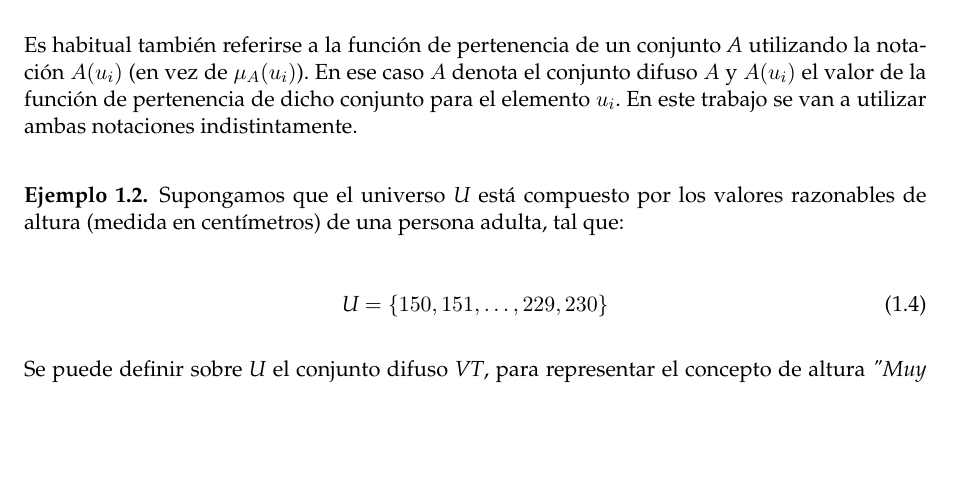
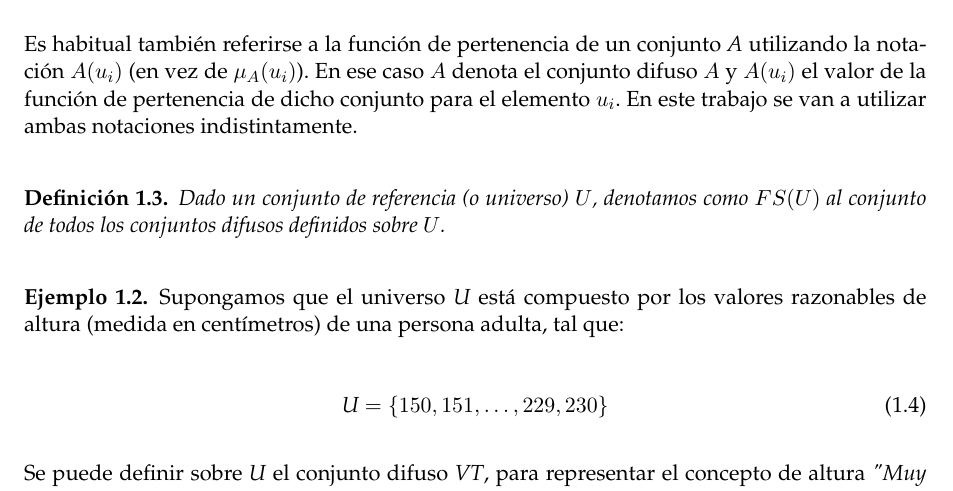
Before and after one commit to millenc/pfc-memoria-tex, a LaTeX thesis (main.tex, which reads teoria-conjuntos-difusos.tex): part of page 6 of 18, cut so that both start at the same text, the shorter picture padded with empty space. Compiled offline with pdfLaTeX; an older LaTeX class or package is replaced by its successor.

Commit message:
Añadida definición de FS(U).

```diff
--- a/teoria-conjuntos-difusos.tex
+++ b/teoria-conjuntos-difusos.tex
@@ -37,6 +37,11 @@ Dado un conjunto de referencia (o universo) \emph{U}, un conjunto difuso \emph{A
 donde \begin{math}\mu_A:\emph{U}\rightarrow[0,1]\end{math} es la \emph{función de pertenencia}\index{función de pertenencia} (o \emph{grado de pertenencia}) de \emph{A}.
 \end{definition}
 Es habitual también referirse a la función de pertenencia de un conjunto \emph{A} utilizando la notación $A(u_i)$ (en vez de $\mu_A(u_i)$). En ese caso $A$ denota el conjunto difuso $A$ y $A(u_i)$ el valor de la función de pertenencia de dicho conjunto para el elemento $u_i$. En este trabajo se van a utilizar ambas notaciones indistintamente.
+
+\begin{definition}
+Dado un conjunto de referencia (o universo) $U$, denotamos como $FS(U)$ al conjunto de todos los conjuntos difusos definidos sobre $U$.
+\end{definition}
+
 \begin{example}
 \normalfont
 Supongamos que el universo \emph{U} está compuesto por los valores razonables de altura (medida en centímetros) de una persona adulta, tal que:
```
